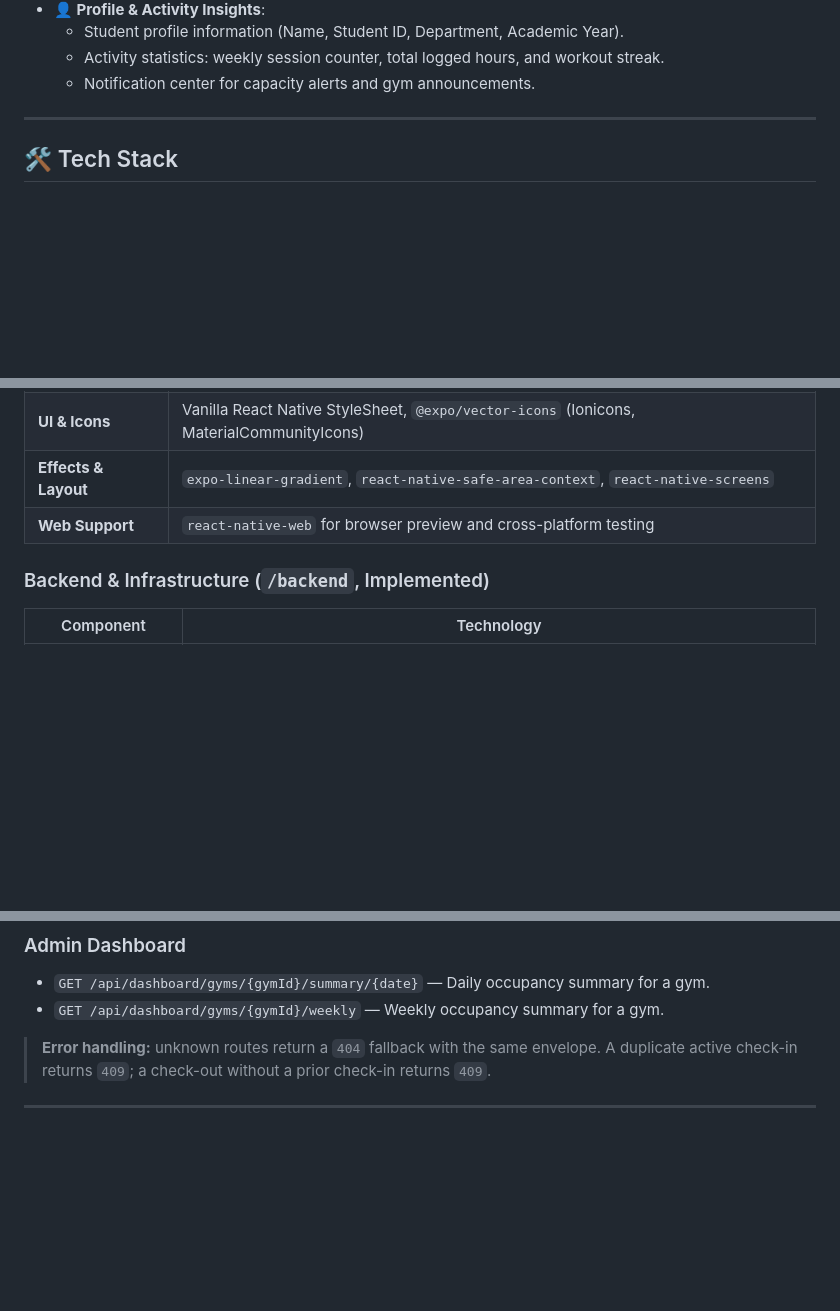
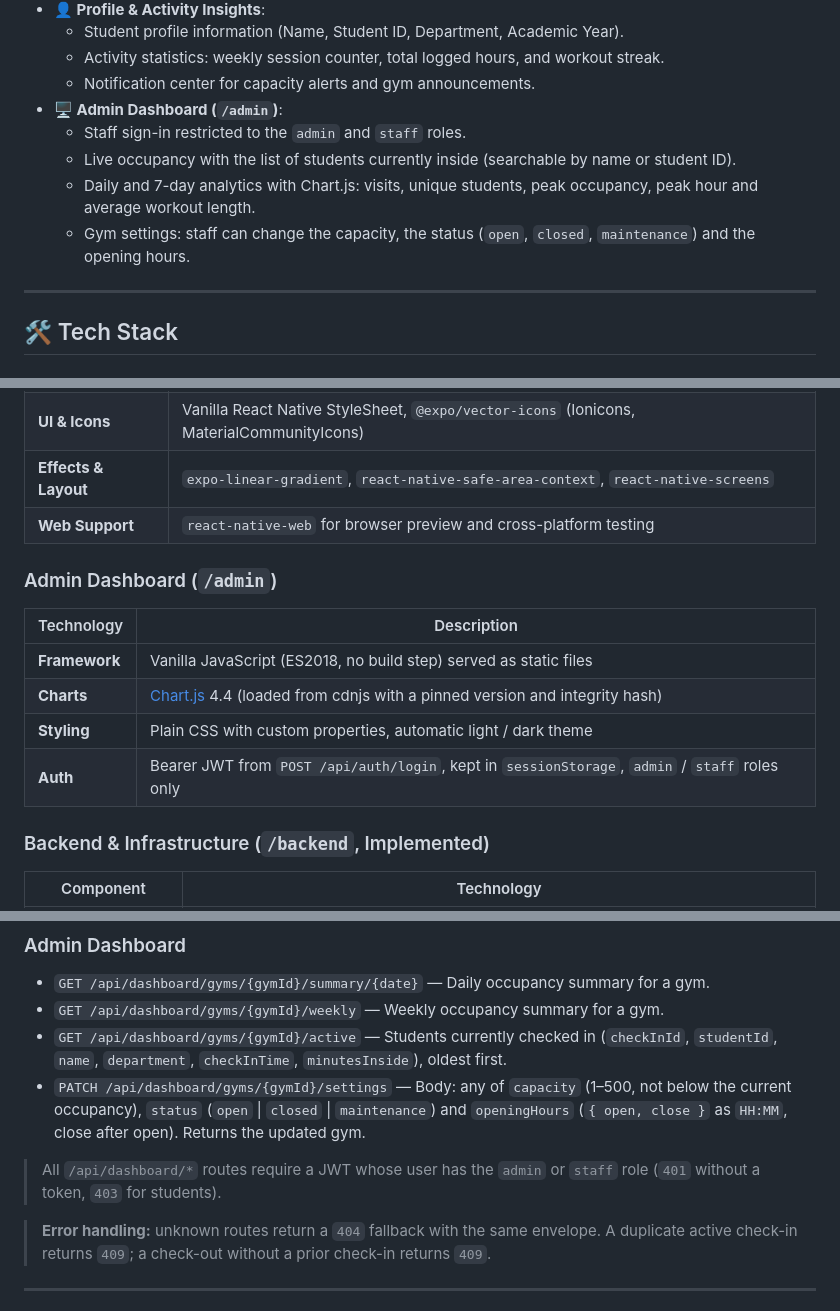
Before and after one commit to nickymarzz/Sejong-Gym-Check-in-App, a Markdown page: README.md, 3 parts joined by grey strips. Rendered like a GitHub page; blank space fills up the shorter version.

```diff
--- a/README.md
+++ b/README.md
@@ -98,6 +98,11 @@ sequenceDiagram
   - Student profile information (Name, Student ID, Department, Academic Year).
   - Activity statistics: weekly session counter, total logged hours, and workout streak.
   - Notification center for capacity alerts and gym announcements.
+- **🖥️ Admin Dashboard (`/admin`)**:
+  - Staff sign-in restricted to the `admin` and `staff` roles.
+  - Live occupancy with the list of students currently inside (searchable by name or student ID).
+  - Daily and 7-day analytics with Chart.js: visits, unique students, peak occupancy, peak hour and average workout length.
+  - Gym settings: staff can change the capacity, the status (`open`, `closed`, `maintenance`) and the opening hours.
 
 ---
 
@@ -113,6 +118,15 @@ sequenceDiagram
 | **UI & Icons** | Vanilla React Native StyleSheet, `@expo/vector-icons` (Ionicons, MaterialCommunityIcons) |
 | **Effects & Layout** | `expo-linear-gradient`, `react-native-safe-area-context`, `react-native-screens` |
 | **Web Support** | `react-native-web` for browser preview and cross-platform testing |
+
+### Admin Dashboard (`/admin`)
+
+| Technology | Description |
+| --- | --- |
+| **Framework** | Vanilla JavaScript (ES2018, no build step) served as static files |
+| **Charts** | [Chart.js](https://www.chartjs.org/) 4.4 (loaded from cdnjs with a pinned version and integrity hash) |
+| **Styling** | Plain CSS with custom properties, automatic light / dark theme |
+| **Auth** | Bearer JWT from `POST /api/auth/login`, kept in `sessionStorage`, `admin` / `staff` roles only |
 
 ### Backend & Infrastructure (`/backend`, Implemented)
 
@@ -344,6 +375,10 @@ The mobile client is designed with strict separation between UI screens and back
 
 - `GET /api/dashboard/gyms/{gymId}/summary/{date}` — Daily occupancy summary for a gym.
 - `GET /api/dashboard/gyms/{gymId}/weekly` — Weekly occupancy summary for a gym.
+- `GET /api/dashboard/gyms/{gymId}/active` — Students currently checked in (`checkInId`, `studentId`, `name`, `department`, `checkInTime`, `minutesInside`), oldest first.
+- `PATCH /api/dashboard/gyms/{gymId}/settings` — Body: any of `capacity` (1–500, not below the current occupancy), `status` (`open` | `closed` | `maintenance`) and `openingHours` (`{ open, close }` as `HH:MM`, close after open). Returns the updated gym.
+
+> All `/api/dashboard/*` routes require a JWT whose user has the `admin` or `staff` role (`401` without a token, `403` for students).
 
 > **Error handling:** unknown routes return a `404` fallback with the same envelope. A duplicate active check-in returns `409`; a check-out without a prior check-in returns `409`.
 
```
Also changed, not shown: other parts of README.md (+21 -4 lines).
